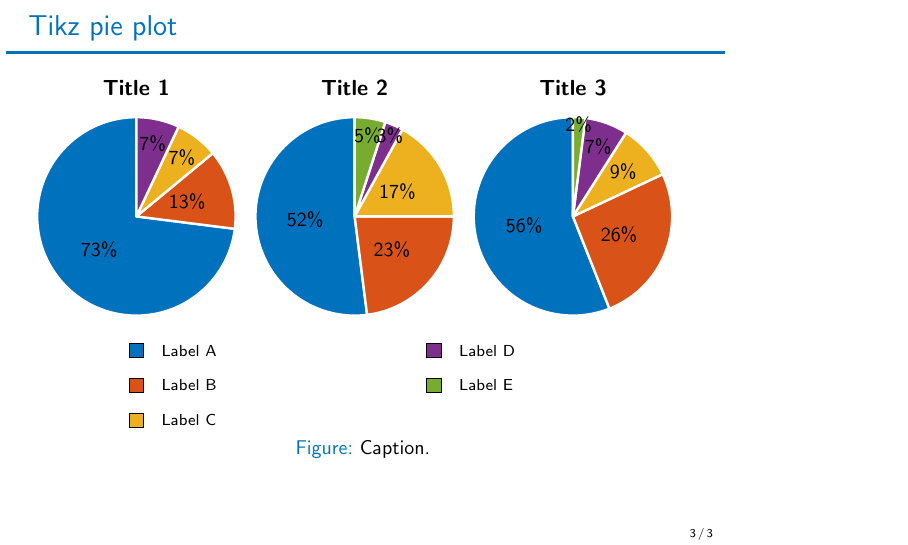
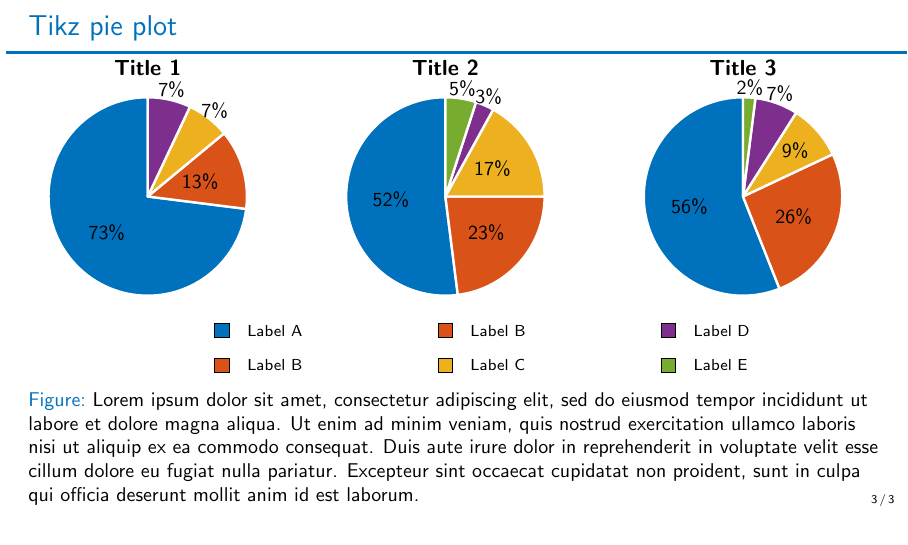
Before and after one commit to ulgltas/latex, LaTeX slides (presentation/presentation.tex, which reads presentation/themeTemplate.tex, presentation/tikz/fig2.tex): page 4 of 4. Compiled offline with pdfLaTeX.

Commit message:
Modify pie charts.

```diff
--- a/presentation/presentation.tex
+++ b/presentation/presentation.tex
@@ -2,13 +2,13 @@
 % Define which ratio you want to use
 %         43 to have a 4:3,
 %         169 to have 16:9.
-%\def\currentAspect{169}
+\def\currentAspect{169}
 % If not defined, the value is set to 43.
 % ----------------
 
 
 % Uncomment the next line to define hasClickable if you want clickable figure
- \def\hasClickable{}
+% \def\hasClickable{}
 % ----------------
 
 % Header, packages
@@ -62,12 +62,22 @@
 \end{frame}
 
 \begin{frame}{Tikz pie plot}
+\ifx\currentAspect\oldAspect
+	\vspace{-20pt}
+\else
+	\vspace{-5pt}
+\fi
 \begin{figure}[H]
 \centering
 
 \input{tikz/fig2.tex}
-\vspace{-10pt}
-\caption{Caption.}
+\ifx\currentAspect\oldAspect
+	\vspace{-15pt}
+\else
+	\vspace{-5pt}
+\fi
+
+\caption{Lorem ipsum dolor sit amet, consectetur adipiscing elit, sed do eiusmod tempor incididunt ut labore et dolore magna aliqua. Ut enim ad minim veniam, quis nostrud exercitation ullamco laboris nisi ut aliquip ex ea commodo consequat. Duis aute irure dolor in reprehenderit in voluptate velit esse cillum dolore eu fugiat nulla pariatur. Excepteur sint occaecat cupidatat non proident, sunt in culpa qui officia deserunt mollit anim id est laborum.}
 \end{figure}
 \end{frame}
 
--- a/presentation/themeTemplate.tex
+++ b/presentation/themeTemplate.tex
@@ -137,6 +137,7 @@
 
 \newcommand{\pie}[3][]{
     \begin{scope}[#1]
+    \pgfmathsetmacro{\PercentThreshold}{8}
     \pgfmathsetmacro{\curA}{90}
     \pgfmathsetmacro{\r}{1}
     \def\c{(0,0)}
@@ -150,7 +151,14 @@
             -- +(\curA:\r)
             arc (\curA:\nextA:\r)
             -- cycle;
-        \pgfmathsetmacro{\d}{max((\deltaA * -(.5/50) + 1) , .5)}
+        \pgfmathsetmacro{\d}{
+	\ifnum \v > \PercentThreshold
+	.55
+	\else
+	1.1
+	\fi
+        %max((\deltaA * -(.2/50) + 1.) , .5)
+        }
 
         \begin{pgfonlayer}{foreground}
         \path \c -- node[pos=\d,pie values,values of \s]{$\v\%$} +(\midA:\r);
--- a/presentation/tikz/fig2.tex
+++ b/presentation/tikz/fig2.tex
@@ -10,13 +10,14 @@
     scale=1.75
 ]
 
-    \pie{Title 1}{73/A,13/B,7/C,7/D}
-    \pie[xshift=2.2cm,values of coltello/.style={pos=1.1}]%
+    \pie[xshift=-0.2\linewidth] {Title 1}{73/A,13/B,7/C,7/D}
+    \pie%
         {Title 2}{52/A,23/B,17/C,3/D,5/E}
-    \pie[xshift=4.4cm,values of caffe/.style={pos=1.1}]%
+    \pie[xshift=0.2\linewidth,values of C/.style={pos=0.7}]%
         {Title 3}{56/A,26/B,9/C,7/D,2/E}
 
-    \legend[shift={(0cm,-1cm)}]{{Label A}/A, {Label B}/B, {Label C}/C}
-    \legend[shift={(3cm,-1cm)}]{{Label D}/D, {Label E}/E}
+    \legend[shift={(-0.15\linewidth,-1cm)}]{{Label A}/A, {Label B}/B}
+    \legend[shift={(0,-1cm)}]{{Label B}/B, {Label C}/C}
+    \legend[shift={(0.15\linewidth,-1cm)}]{{Label D}/D, {Label E}/E}
 
 \end{tikzpicture}
```
